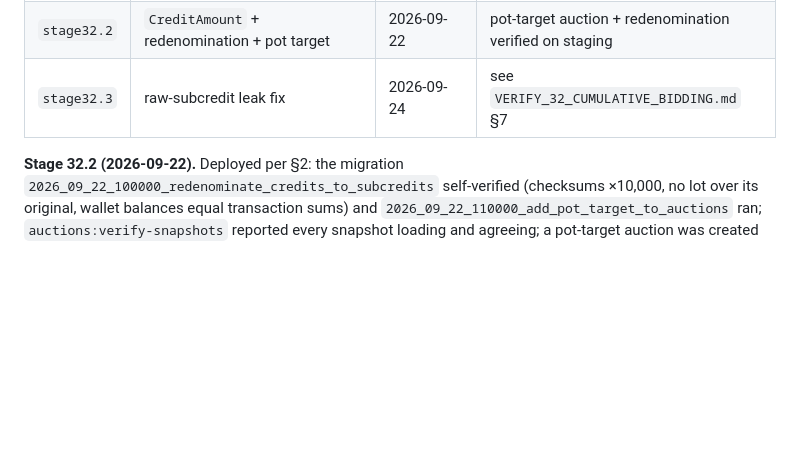
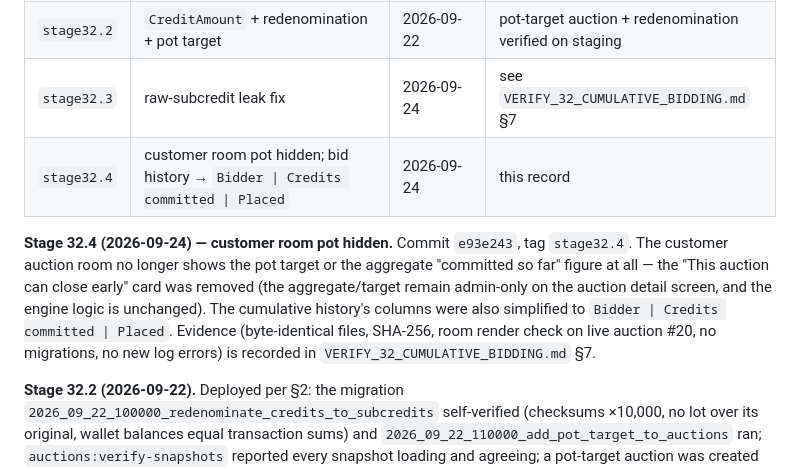
Before and after one commit to majcreatives/as-is-commerce, a Markdown page: docs/VERIFY_POT_TARGET_BIDDING.md, the part around the change. GitHub-like rendering; blank space fills up the shorter version.

```diff
--- a/docs/VERIFY_POT_TARGET_BIDDING.md
+++ b/docs/VERIFY_POT_TARGET_BIDDING.md
@@ -344,6 +344,17 @@ exactly for a value that is an exact multiple of 10,000.
 | `stage32.1` | cumulative bidding engine/room/wording/admin | 2026-09-21 | PASS, the hard prerequisite of this release |
 | `stage32.2` | `CreditAmount` + redenomination + pot target | 2026-09-22 | pot-target auction + redenomination verified on staging |
 | `stage32.3` | raw-subcredit leak fix | 2026-09-24 | see `VERIFY_32_CUMULATIVE_BIDDING.md` §7 |
+| `stage32.4` | customer room pot hidden; bid history → `Bidder \| Credits committed \| Placed` | 2026-09-24 | this record |
+
+**Stage 32.4 (2026-09-24) — customer room pot hidden.** Commit `e93e243`, tag
+`stage32.4`. The customer auction room no longer shows the pot target or the
+aggregate "committed so far" figure at all — the "This auction can close early"
+card was removed (the aggregate/target remain admin-only on the auction detail
+screen, and the engine logic is unchanged). The cumulative history's columns
+were also simplified to `Bidder | Credits committed | Placed`. Evidence
+(byte-identical files, SHA-256, room render check on live auction #20, no
+migrations, no new log errors) is recorded in `VERIFY_32_CUMULATIVE_BIDDING.md`
+§7.
 
 **Stage 32.2 (2026-09-22).** Deployed per §2: the migration
 `2026_09_22_100000_redenominate_credits_to_subcredits` self-verified (checksums
```
Also changed, not shown: docs/ROADMAP.md (+1 -0 lines), docs/VERIFY_32_CUMULATIVE_BIDDING.md (+41 -2 lines).
